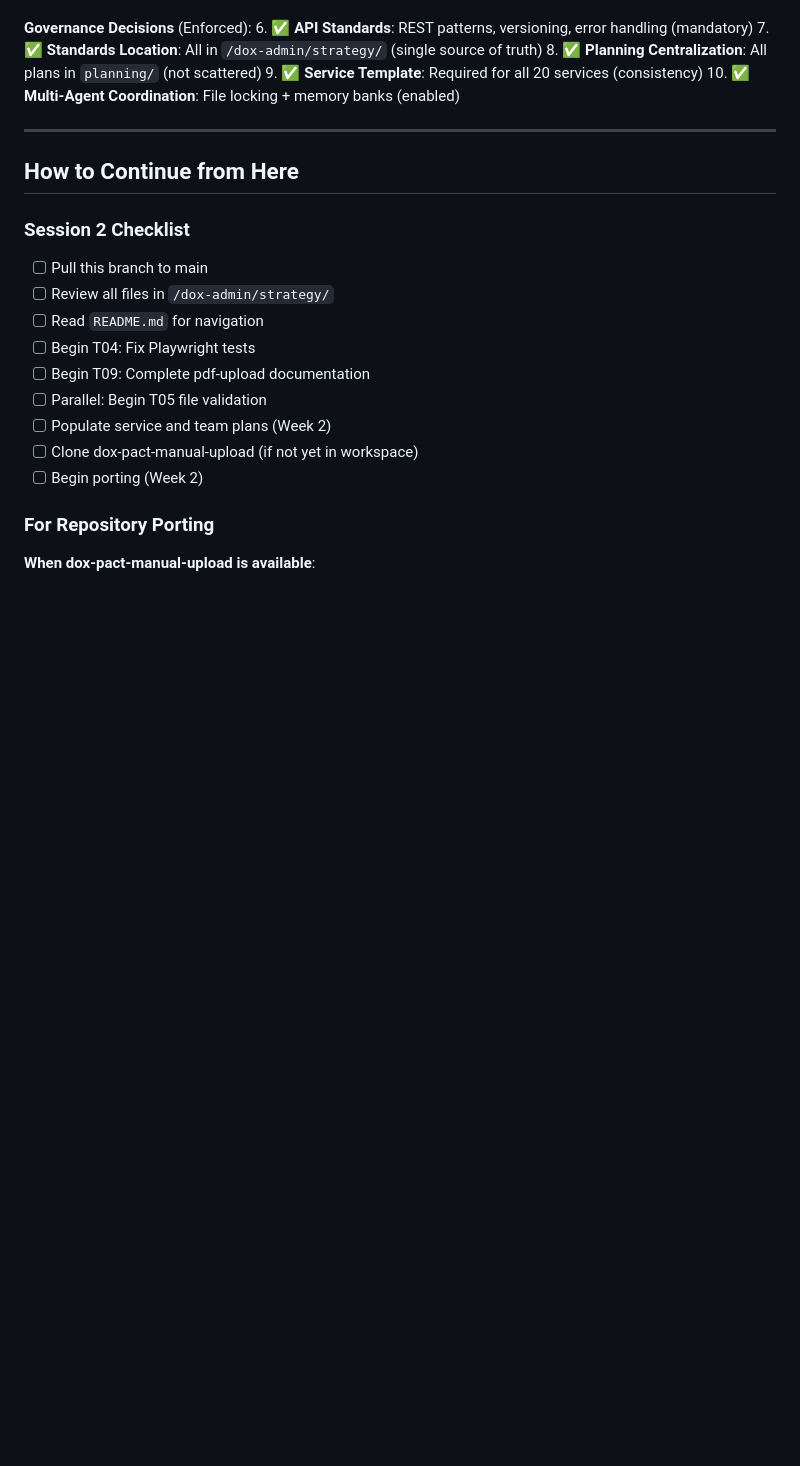
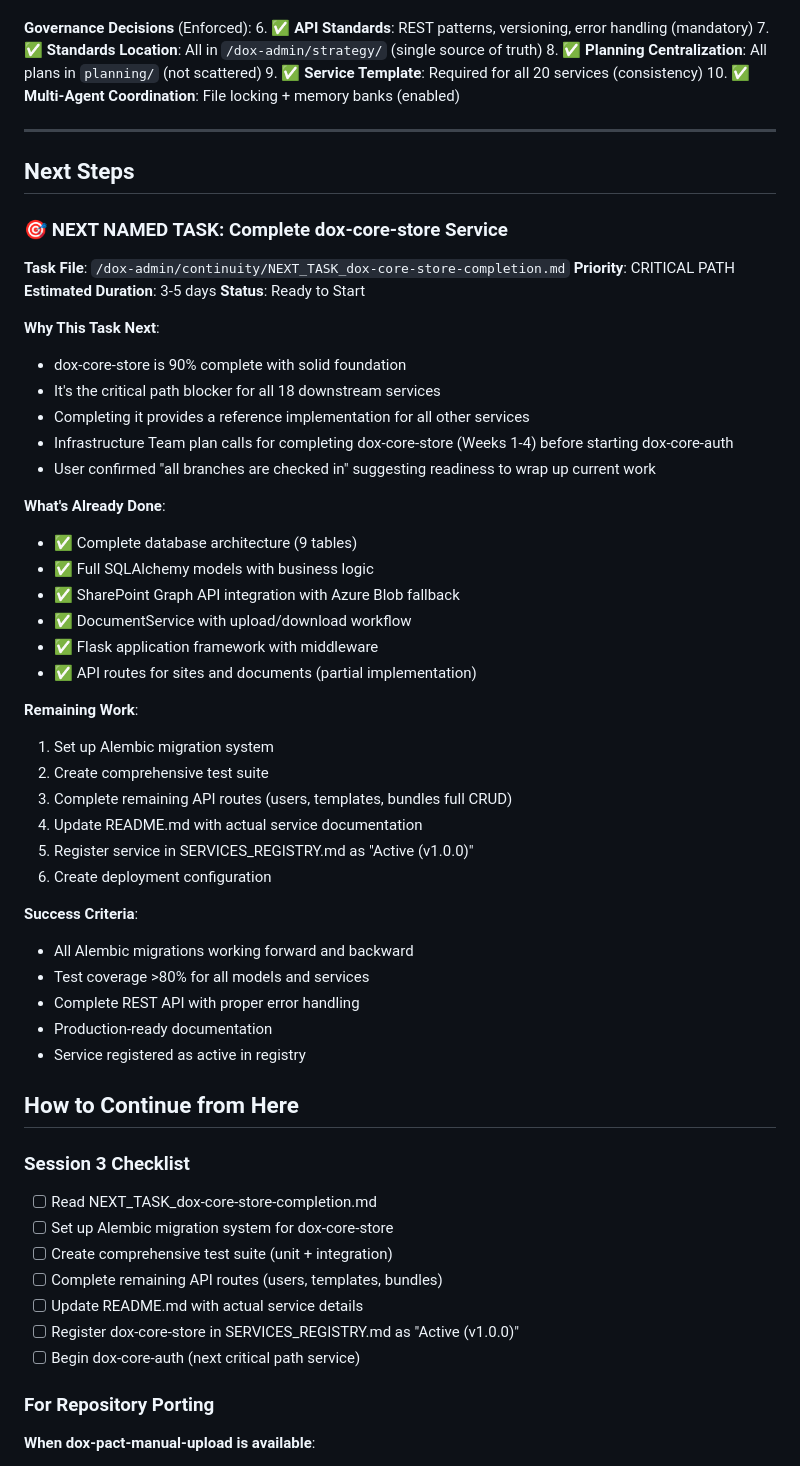
Before and after one commit to uberpu-ntiva/dox-admin, a Markdown page: continuity/CONTINUITY_MEMORY.md, the part around the change. Drawn GitHub-style; blank space fills up the shorter version.

Commit message:
Auto-commit: Agent tool execution

```diff
--- a/continuity/CONTINUITY_MEMORY.md
+++ b/continuity/CONTINUITY_MEMORY.md
@@ -444,19 +444,56 @@
 
 ---
 
+## Next Steps
+
+### 🎯 NEXT NAMED TASK: Complete dox-core-store Service
+
+**Task File**: `/dox-admin/continuity/NEXT_TASK_dox-core-store-completion.md`
+**Priority**: CRITICAL PATH
+**Estimated Duration**: 3-5 days
+**Status**: Ready to Start
+
+**Why This Task Next**:
+- dox-core-store is 90% complete with solid foundation
+- It's the critical path blocker for all 18 downstream services
+- Completing it provides a reference implementation for all other services
+- Infrastructure Team plan calls for completing dox-core-store (Weeks 1-4) before starting dox-core-auth
+- User confirmed "all branches are checked in" suggesting readiness to wrap up current work
+
+**What's Already Done**:
+- ✅ Complete database architecture (9 tables)
+- ✅ Full SQLAlchemy models with business logic
+- ✅ SharePoint Graph API integration with Azure Blob fallback
+- ✅ DocumentService with upload/download workflow
+- ✅ Flask application framework with middleware
+- ✅ API routes for sites and documents (partial implementation)
+
+**Remaining Work**:
+1. Set up Alembic migration system
+2. Create comprehensive test suite
+3. Complete remaining API routes (users, templates, bundles full CRUD)
+4. Update README.md with actual service documentation
+5. Register service in SERVICES_REGISTRY.md as "Active (v1.0.0)"
+6. Create deployment configuration
+
+**Success Criteria**:
+- All Alembic migrations working forward and backward
+- Test coverage >80% for all models and services
+- Complete REST API with proper error handling
+- Production-ready documentation
+- Service registered as active in registry
+
 ## How to Continue from Here
 
-### Session 2 Checklist
+### Session 3 Checklist
 
-- [ ] Pull this branch to main
-- [ ] Review all files in `/dox-admin/strategy/`
-- [ ] Read `README.md` for navigation
-- [ ] Begin T04: Fix Playwright tests
-- [ ] Begin T09: Complete pdf-upload documentation
-- [ ] Parallel: Begin T05 file validation
-- [ ] Populate service and team plans (Week 2)
-- [ ] Clone dox-pact-manual-upload (if not yet in workspace)
-- [ ] Begin porting (Week 2)
+- [ ] Read NEXT_TASK_dox-core-store-completion.md
+- [ ] Set up Alembic migration system for dox-core-store
+- [ ] Create comprehensive test suite (unit + integration)
+- [ ] Complete remaining API routes (users, templates, bundles)
+- [ ] Update README.md with actual service details
+- [ ] Register dox-core-store in SERVICES_REGISTRY.md as "Active (v1.0.0)"
+- [ ] Begin dox-core-auth (next critical path service)
 
 ### For Repository Porting
 
```
